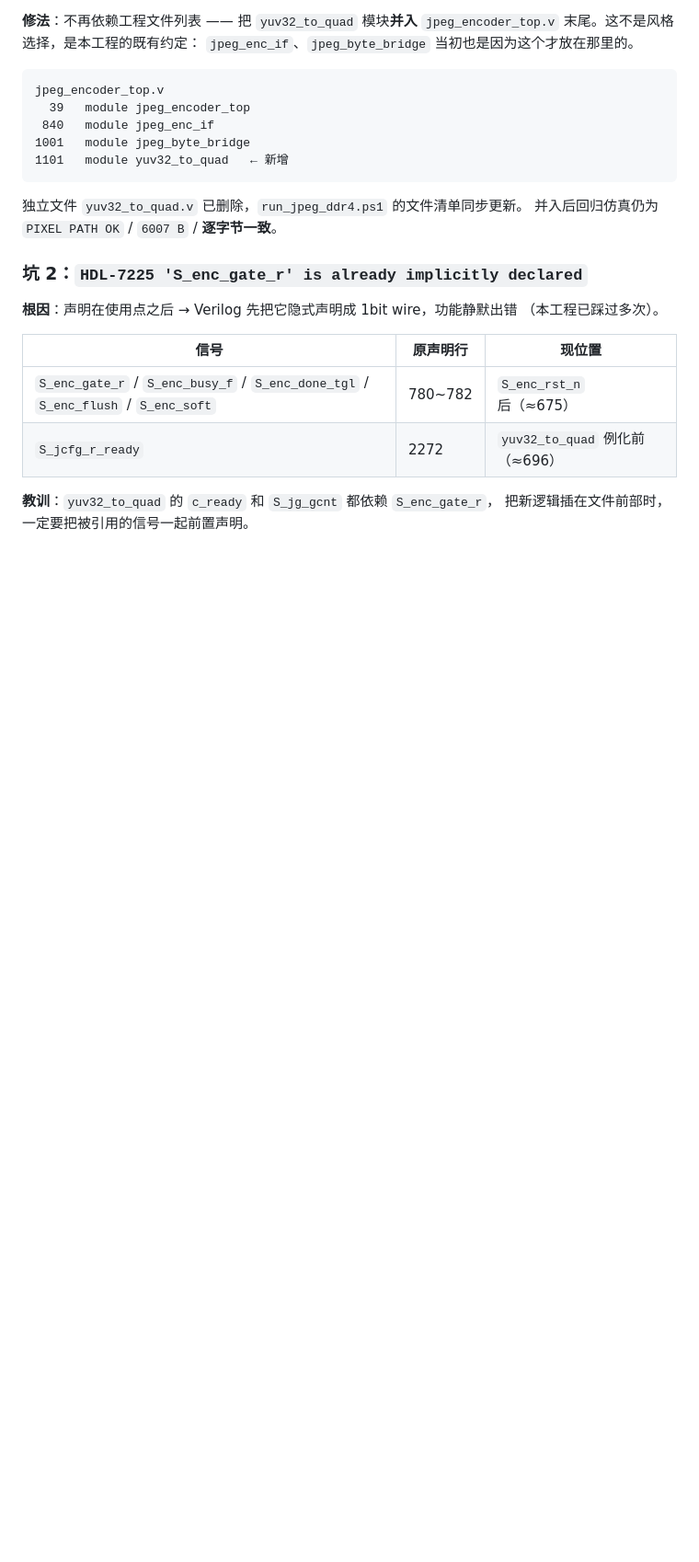
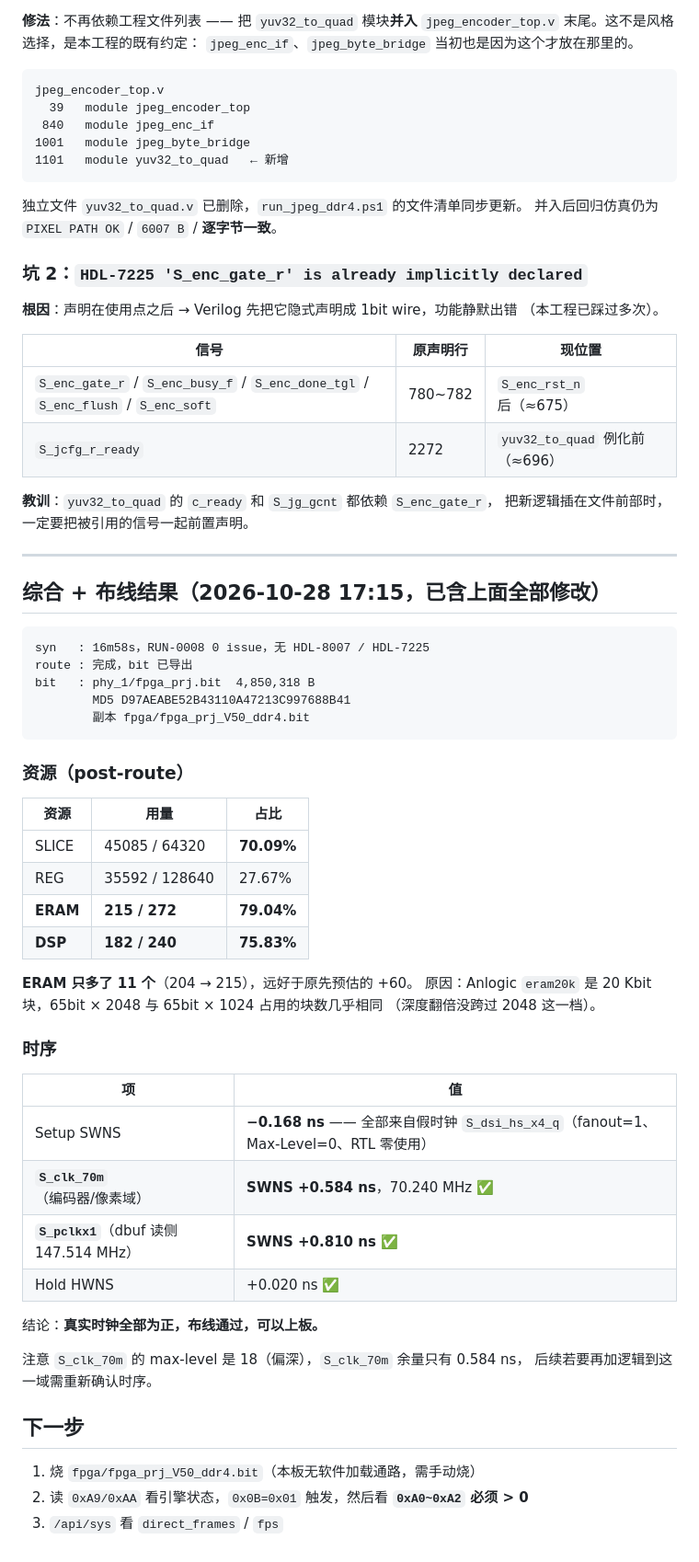
Before and after one commit to SHIKE888/CPA-Cloud-Patrol-Alarm, a Markdown page: docs/WORKLOG_2026-10-28_V50_JPEG_DDR4_SIM.md, the part around the change. Shown at 92% size. Rendered like a GitHub page; blank space fills up the shorter version.

Commit message:
build(fpga): V50 综合+布线通过, 导出可烧录 bit
资源 (post-route):
  SLICE 45085/64320 = 70.09%
  REG   35592/128640 = 27.67%
  ERAM    215/272  = 79.04%   (只比原来多 11 个, 远好于预估 +60)
  DSP     182/240  = 75.83%

时序:
  Setup SWNS -0.168ns 全部来自假时钟 S_dsi_hs_x4_q
    (fanout=1, Max-Level=0, RTL 零使用)
  S_clk_70m    SWNS +0.584ns @70.240MHz   OK
  S_pclkx1     SWNS +0.810ns @147.514MHz  OK
  Hold HWNS    +0.020ns  OK

syn 阶段 16m58s, RUN-0008 0 issue, 无 HDL-8007 / HDL-7225。

bit: phy_1/fpga_prj.bit 4,850,318 B
     MD5 D97AEABE52B43110A47213C997688B41
     副本 fpga/fpga_prj_V50_ddr4.bit

ERAM 只多 11 个的原因: Anlogic eram20k 是 20Kbit 块,
65bit x 2048 与 65bit x 1024 占用块数几乎相同。

````diff
--- a/docs/WORKLOG_2026-10-28_V50_JPEG_DDR4_SIM.md
+++ b/docs/WORKLOG_2026-10-28_V50_JPEG_DDR4_SIM.md
@@ -138,3 +138,48 @@ jpeg_encoder_top.v
 
 **教训**：`yuv32_to_quad` 的 `c_ready` 和 `S_jg_gcnt` 都依赖 `S_enc_gate_r`，
 把新逻辑插在文件前部时，一定要把被引用的信号一起前置声明。
+
+---
+
+## 综合 + 布线结果（2026-10-28 17:15，已含上面全部修改）
+
+```
+syn   : 16m58s，RUN-0008 0 issue，无 HDL-8007 / HDL-7225
+route : 完成，bit 已导出
+bit   : phy_1/fpga_prj.bit  4,850,318 B
+        MD5 D97AEABE52B43110A47213C997688B41
+        副本 fpga/fpga_prj_V50_ddr4.bit
+```
+
+### 资源（post-route）
+
+| 资源 | 用量 | 占比 |
+|---|---|---|
+| SLICE | 45085 / 64320 | **70.09%** |
+| REG | 35592 / 128640 | 27.67% |
+| **ERAM** | **215 / 272** | **79.04%** |
+| **DSP** | **182 / 240** | **75.83%** |
+
+**ERAM 只多了 11 个**（204 → 215），远好于原先预估的 +60。
+原因：Anlogic `eram20k` 是 20 Kbit 块，65bit × 2048 与 65bit × 1024 占用的块数几乎相同
+（深度翻倍没跨过 2048 这一档）。
+
+### 时序
+
+| 项 | 值 |
+|---|---|
+| Setup SWNS | **−0.168 ns** —— 全部来自假时钟 `S_dsi_hs_x4_q`（fanout=1、Max-Level=0、RTL 零使用） |
+| **`S_clk_70m`**（编码器/像素域） | **SWNS +0.584 ns**，70.240 MHz ✅ |
+| **`S_pclkx1`**（dbuf 读侧 147.514 MHz） | **SWNS +0.810 ns** ✅ |
+| Hold HWNS | +0.020 ns ✅ |
+
+结论：**真实时钟全部为正，布线通过，可以上板。**
+
+注意 `S_clk_70m` 的 max-level 是 18（偏深），`S_clk_70m` 余量只有 0.584 ns，
+后续若要再加逻辑到这一域需重新确认时序。
+
+## 下一步
+
+1. 烧 `fpga/fpga_prj_V50_ddr4.bit`（本板无软件加载通路，需手动烧）
+2. 读 `0xA9/0xAA` 看引擎状态，`0x0B=0x01` 触发，然后看 **`0xA0~0xA2` 必须 > 0**
+3. `/api/sys` 看 `direct_frames` / `fps`
````
